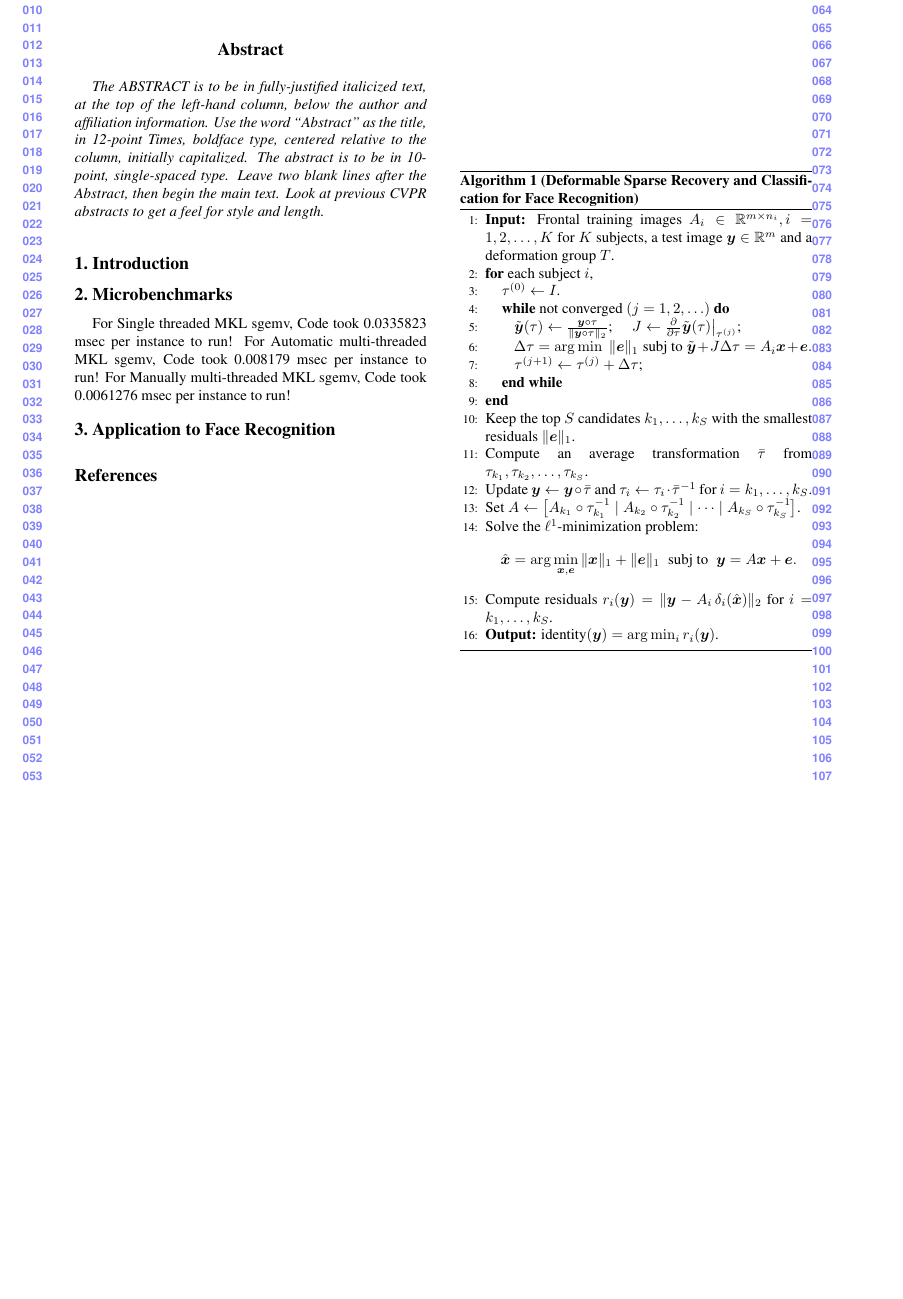
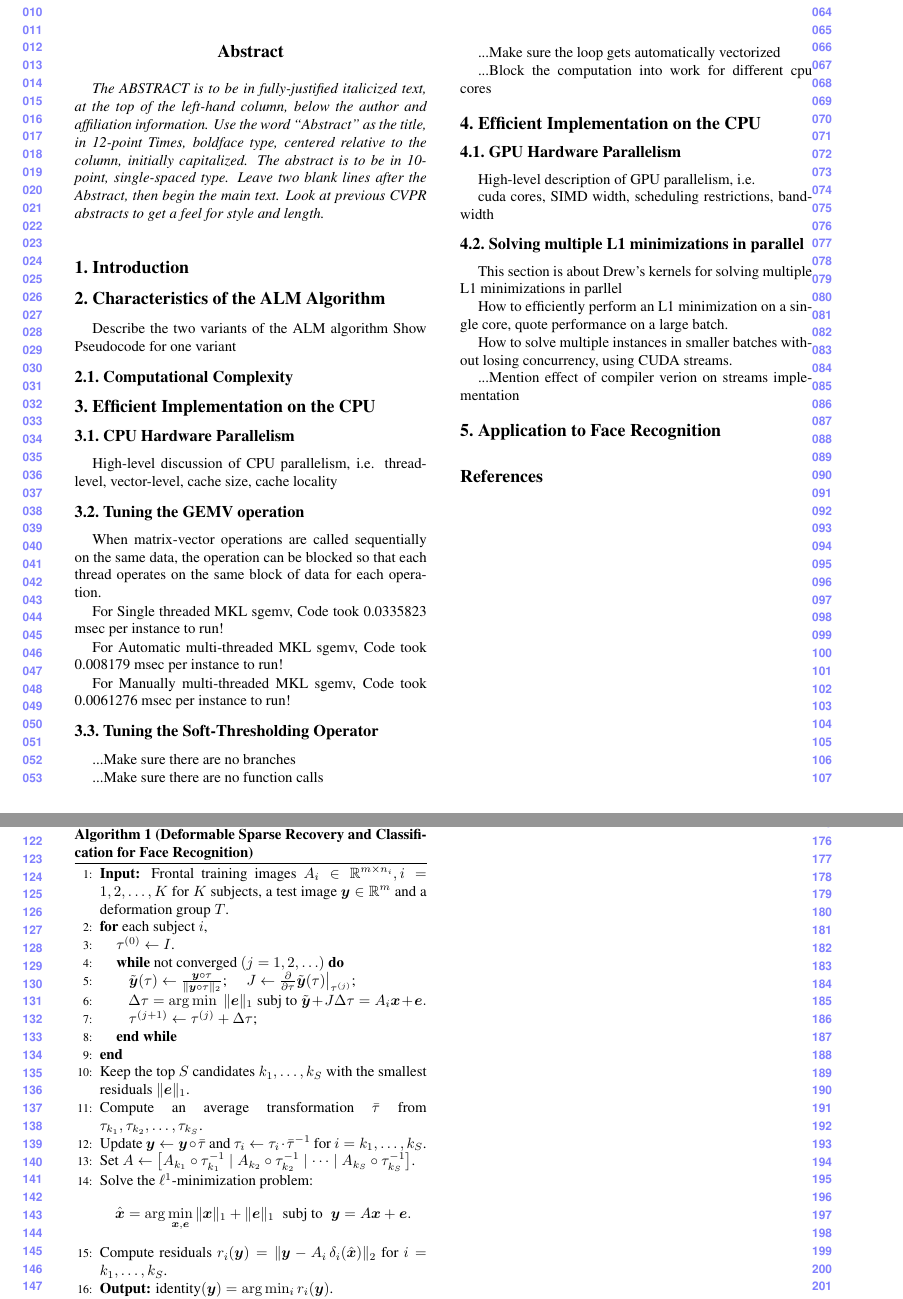
Before and after one commit to drewm1980/cvpr2011paper, a LaTeX paper (paper/main.tex): part of the page before the commit and two parts of pages 1 and 2 of 2 after it, the two joined at a grey line, cut so that both start at the same text, the shorter picture padded with empty space. Compiled offline with pdfLaTeX.

Commit message:
Writing the outline...

```diff
--- a/paper/main.tex
+++ b/paper/main.tex
@@ -55,11 +55,52 @@ First line of institution2 address\\
 
 \section{Introduction}
 
-\section{Microbenchmarks}
+\section{Characteristics of the ALM Algorithm}
+Describe the two variants of the ALM algorithm
+Show Pseudocode for one variant
+\subsection{Computational Complexity}
+
+
+\section{Efficient Implementation on the CPU}
+% With a reshuffling of the order of operations and a change of the termination
+% condition, the inner loop takes the form of two matrix-vector multiplications
+% and a sequence of vector-vector operations.
+\subsection{CPU Hardware Parallelism}
+High-level discussion of CPU parallelism, i.e.
+thread-level, vector-level, cache size, cache locality
+\subsection{Tuning the GEMV operation}
+When matrix-vector operations are called sequentially on the same data,
+the operation can be blocked so that each thread operates on the same block of data for each operation.
+
 For Single threaded MKL sgemv, Code took          0.0335823 msec per instance to run!
+
 For Automatic multi-threaded MKL sgemv, Code took 0.008179 msec per instance to run!
+
 For Manually multi-threaded MKL sgemv, Code took  0.0061276 msec per instance to run!
 
+\subsection{Tuning the Soft-Thresholding Operator}
+...Make sure there are no branches
+
+...Make sure there are no function calls
+
+...Make sure the loop gets automatically vectorized
+
+...Block the computation into work for different cpu cores
+
+\section{Efficient Implementation on the CPU}
+\subsection{GPU Hardware Parallelism}
+High-level description of GPU parallelism, i.e.
+
+cuda cores, SIMD width, scheduling restrictions, bandwidth
+
+\subsection{Solving multiple L1 minimizations in parallel}
+This section is about Drew's kernels for solving multiple L1 minimizations in parllel
+
+How to efficiently perform an L1 minimization on a single core, quote performance on a large batch.
+
+How to solve multiple instances in smaller batches without losing concurrency, using CUDA streams.
+
+...Mention effect of compiler verion on streams implementation
 
 \section{Application to Face Recognition}
 \begin{algorithm}[thb]
```
